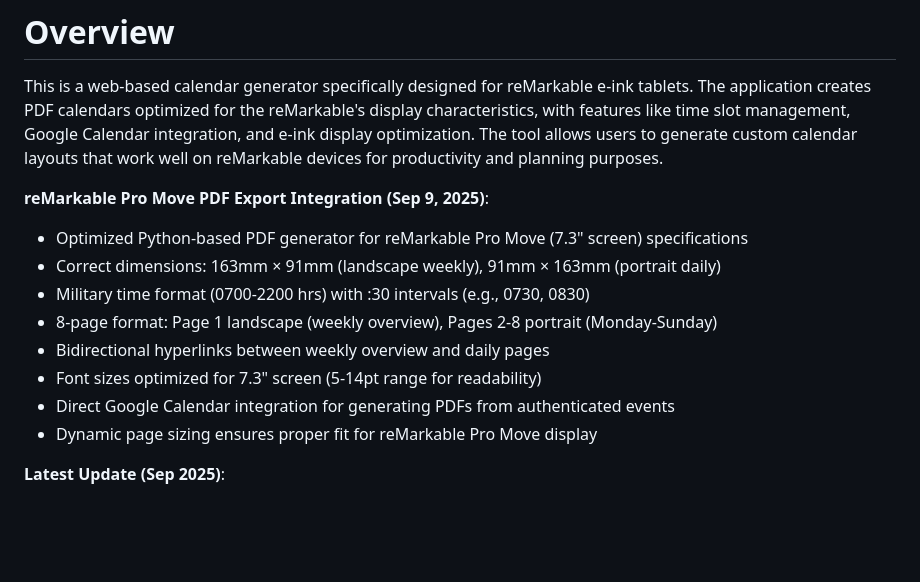
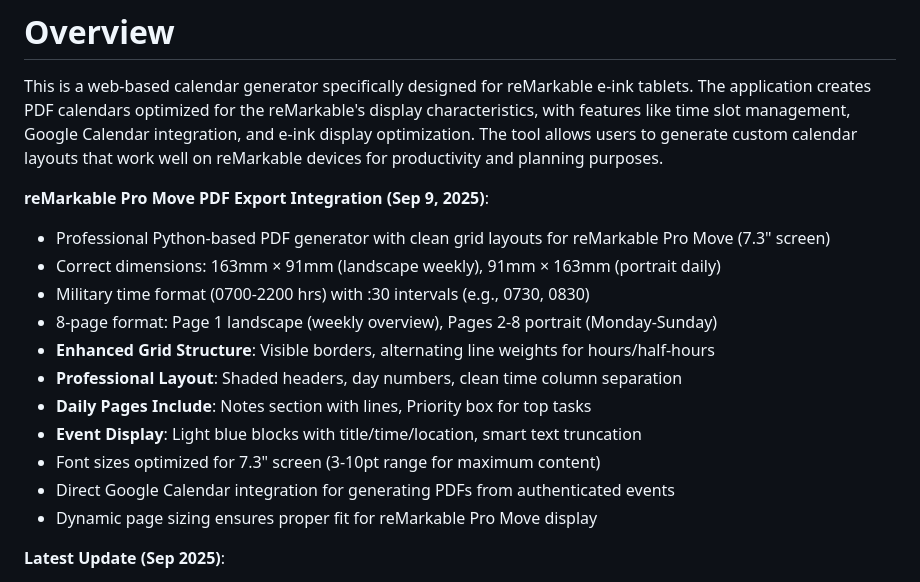
Before and after one commit to jonathanprocter/remarkablymoving, a Markdown page: replit.md, the part around the change. GitHub-like rendering; blank space fills up the shorter version.

Commit message:
Improve calendar layout and display for reMarkable tablets
Update PDF generator to enhance grid structure, professional layout, and event display for reMarkable devices.

Replit-Commit-Author: Agent
Replit-Commit-Session-Id: ba568183-a37f-4e8d-bae5-2dc0b2b95da6
Replit-Commit-Checkpoint-Type: full_checkpoint
Replit-Commit-Screenshot-Url: https://storage.googleapis.com/screenshot-production-us-central1/3f63f8b5-bcc7-4047-94e9-dcc1a9a7ad41/ba568183-a37f-4e8d-bae5-2dc0b2b95da6/kBMCHCH

```diff
--- a/replit.md
+++ b/replit.md
@@ -3,12 +3,15 @@
 This is a web-based calendar generator specifically designed for reMarkable e-ink tablets. The application creates PDF calendars optimized for the reMarkable's display characteristics, with features like time slot management, Google Calendar integration, and e-ink display optimization. The tool allows users to generate custom calendar layouts that work well on reMarkable devices for productivity and planning purposes.
 
 **reMarkable Pro Move PDF Export Integration (Sep 9, 2025)**:
-- Optimized Python-based PDF generator for reMarkable Pro Move (7.3" screen) specifications
+- Professional Python-based PDF generator with clean grid layouts for reMarkable Pro Move (7.3" screen)
 - Correct dimensions: 163mm × 91mm (landscape weekly), 91mm × 163mm (portrait daily)
 - Military time format (0700-2200 hrs) with :30 intervals (e.g., 0730, 0830)
 - 8-page format: Page 1 landscape (weekly overview), Pages 2-8 portrait (Monday-Sunday)
-- Bidirectional hyperlinks between weekly overview and daily pages
-- Font sizes optimized for 7.3" screen (5-14pt range for readability)
+- **Enhanced Grid Structure**: Visible borders, alternating line weights for hours/half-hours
+- **Professional Layout**: Shaded headers, day numbers, clean time column separation
+- **Daily Pages Include**: Notes section with lines, Priority box for top tasks
+- **Event Display**: Light blue blocks with title/time/location, smart text truncation
+- Font sizes optimized for 7.3" screen (3-10pt range for maximum content)
 - Direct Google Calendar integration for generating PDFs from authenticated events
 - Dynamic page sizing ensures proper fit for reMarkable Pro Move display
 
```
